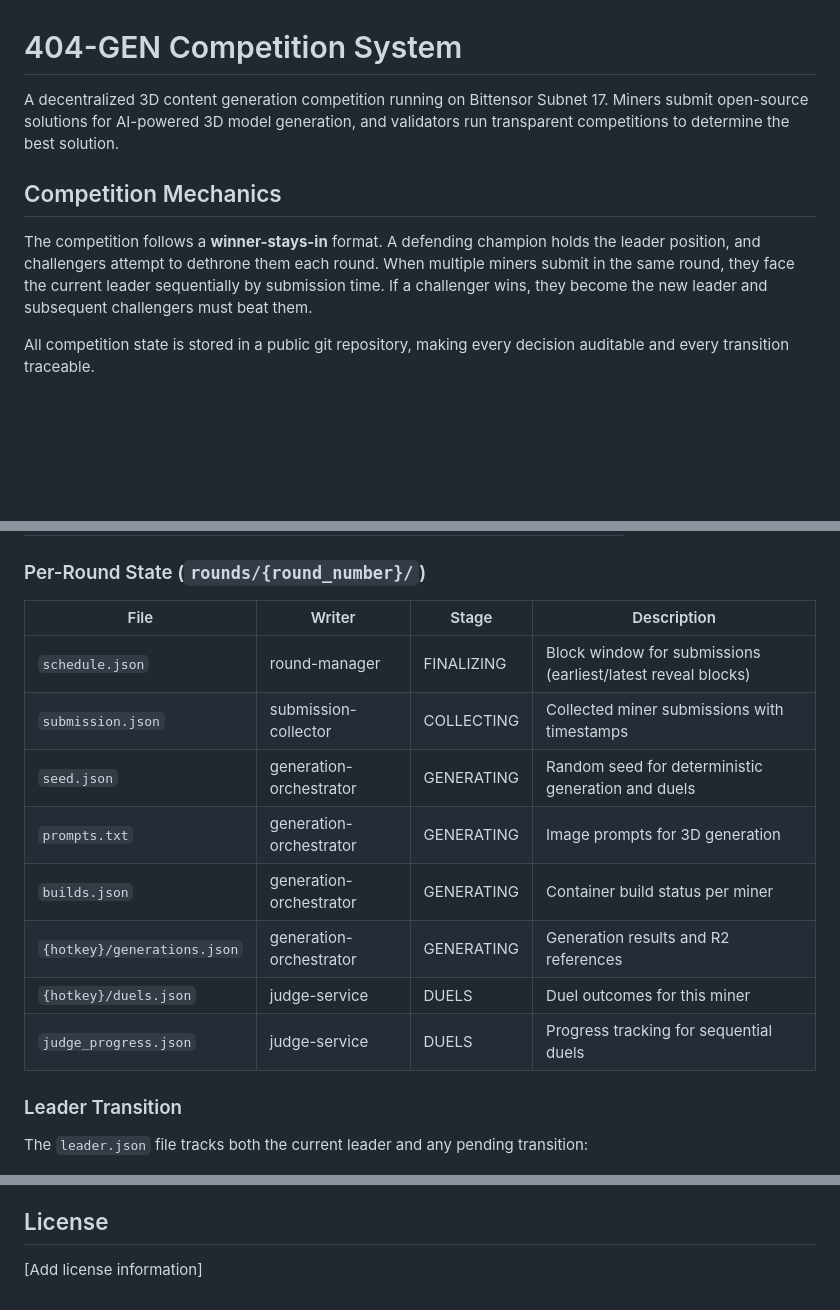
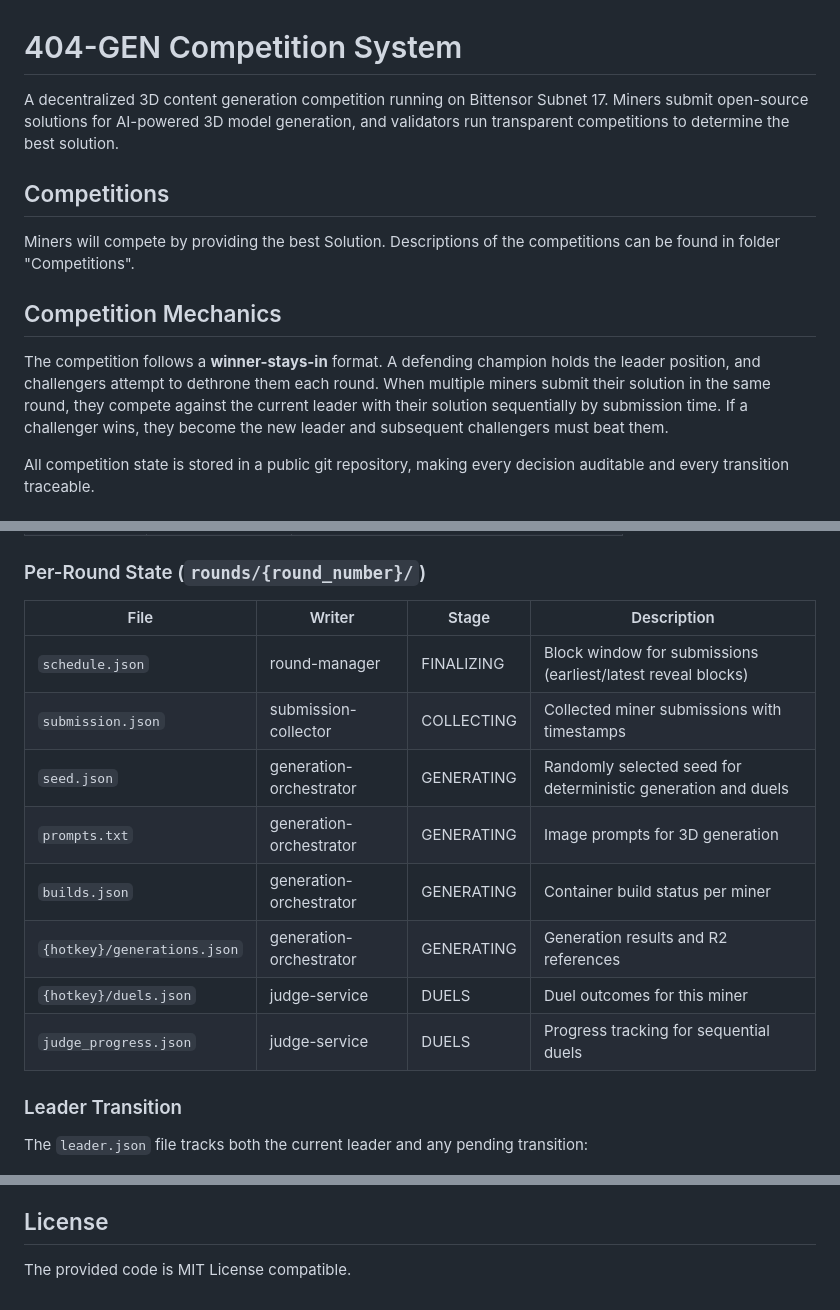
Before and after one commit to 404-Repo/404-gen-subnet, a Markdown page: README.md, 3 parts joined by grey strips. GitHub-like rendering; blank space fills up the shorter version.

Commit message:
Updated README.md: project license, competition info

```diff
--- a/README.md
+++ b/README.md
@@ -1,10 +1,19 @@
 # 404-GEN Competition System
 
-A decentralized 3D content generation competition running on Bittensor Subnet 17. Miners submit open-source solutions for AI-powered 3D model generation, and validators run transparent competitions to determine the best solution.
+A decentralized 3D content generation competition running on Bittensor Subnet 17.
+Miners submit open-source solutions for AI-powered 3D model generation, and validators run transparent competitions
+to determine the best solution.
+
+## Competitions
+
+Miners will compete by providing the best Solution. Descriptions of the competitions can be found in folder "Competitions".
 
 ## Competition Mechanics
 
-The competition follows a **winner-stays-in** format. A defending champion holds the leader position, and challengers attempt to dethrone them each round. When multiple miners submit in the same round, they face the current leader sequentially by submission time. If a challenger wins, they become the new leader and subsequent challengers must beat them.
+The competition follows a **winner-stays-in** format. A defending champion holds the leader position,
+and challengers attempt to dethrone them each round. When multiple miners submit their solution in the same round,
+they compete against the current leader with their solution sequentially by submission time. If a challenger wins, they become the
+new leader and subsequent challengers must beat them.
 
 All competition state is stored in a public git repository, making every decision auditable and every transition traceable.
 
@@ -45,16 +54,16 @@ All state is stored in the competition git repository under a deterministic stru
 
 ### Per-Round State (`rounds/{round_number}/`)
 
-| File | Writer | Stage | Description                                                  |
-|------|--------|-------|--------------------------------------------------------------|
-| `schedule.json` | round-manager | FINALIZING | Block window for submissions (earliest/latest reveal blocks) |
-| `submission.json` | submission-collector | COLLECTING | Collected miner submissions with timestamps                  |
-| `seed.json` | generation-orchestrator | GENERATING | Random seed for deterministic generation and duels           |
-| `prompts.txt` | generation-orchestrator | GENERATING | Image prompts for 3D generation                              |
-| `builds.json` | generation-orchestrator | GENERATING | Container build status per miner                             |
-| `{hotkey}/generations.json` | generation-orchestrator | GENERATING | Generation results and R2 references                         |
-| `{hotkey}/duels.json` | judge-service | DUELS | Duel outcomes for this miner                                 |
-| `judge_progress.json` | judge-service | DUELS | Progress tracking for sequential duels                       |
+| File | Writer | Stage | Description                                                   |
+|------|--------|-------|---------------------------------------------------------------|
+| `schedule.json` | round-manager | FINALIZING | Block window for submissions (earliest/latest reveal blocks)  |
+| `submission.json` | submission-collector | COLLECTING | Collected miner submissions with timestamps                   |
+| `seed.json` | generation-orchestrator | GENERATING | Randomly selected seed for deterministic generation and duels |
+| `prompts.txt` | generation-orchestrator | GENERATING | Image prompts for 3D generation                               |
+| `builds.json` | generation-orchestrator | GENERATING | Container build status per miner                              |
+| `{hotkey}/generations.json` | generation-orchestrator | GENERATING | Generation results and R2 references                          |
+| `{hotkey}/duels.json` | judge-service | DUELS | Duel outcomes for this miner                                  |
+| `judge_progress.json` | judge-service | DUELS | Progress tracking for sequential duels                        |
 
 ### Leader Transition
 
@@ -102,5 +111,4 @@ FINALIZING ──► COLLECTING ──► GENERATING ──► DUELS ──► F
 - **R2 (Cloudflare)**: PLY files and rendered PNG previews
 
 ## License
-
-[Add license information]
+The provided code is MIT License compatible.
```
